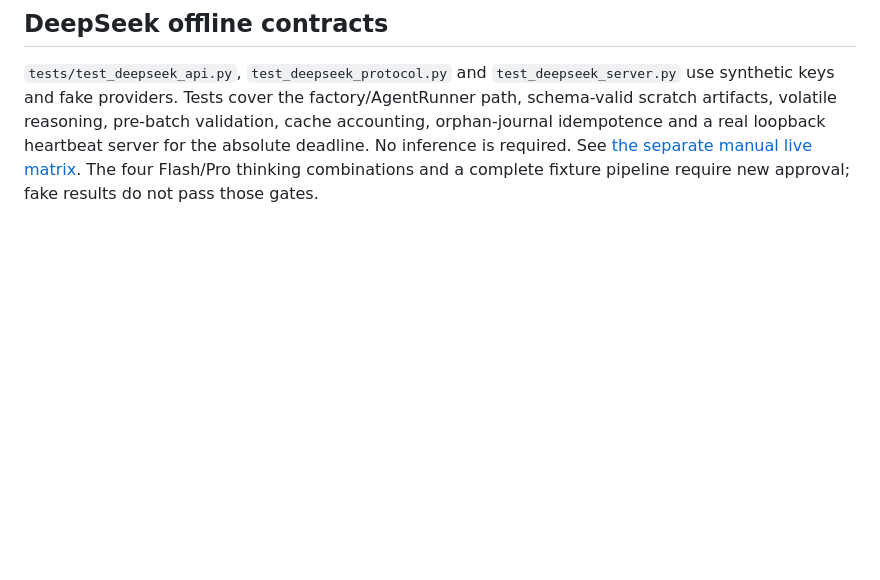
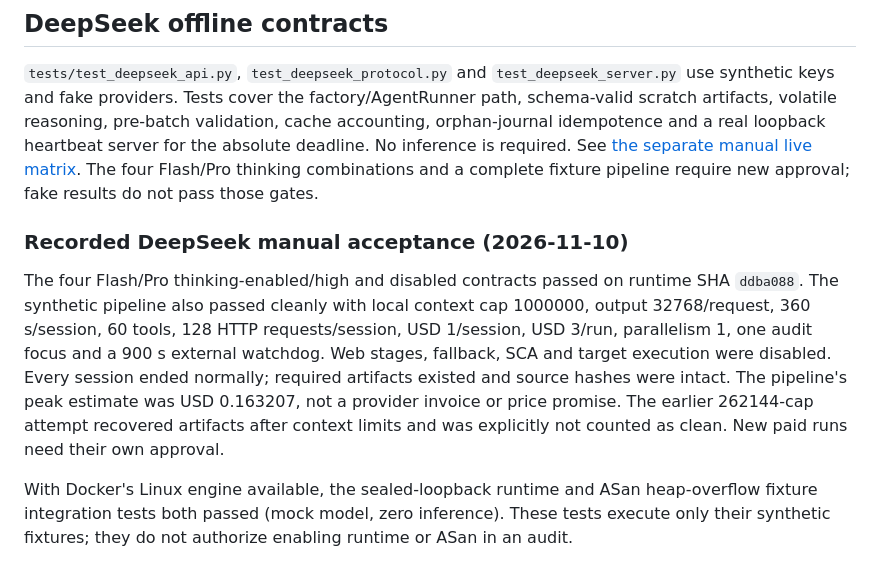
Before and after one commit to gigioneggiando/argo, a Markdown page: docs/testing.md, the part around the change. Rendered like a GitHub page; blank space fills up the shorter version.

Commit message:
docs(deepseek): record live acceptance and validated context preset

```diff
--- a/docs/testing.md
+++ b/docs/testing.md
@@ -145,3 +145,20 @@ loopback heartbeat server for the absolute deadline. No inference is required.
 See [the separate manual live matrix](deepseek.md#authorized-live-validation-only).
 The four Flash/Pro thinking combinations and a complete fixture pipeline require
 new approval; fake results do not pass those gates.
+
+### Recorded DeepSeek manual acceptance (2026-11-10)
+
+The four Flash/Pro thinking-enabled/high and disabled contracts passed on runtime
+SHA `ddba088`. The synthetic pipeline also passed cleanly with local context cap
+1000000, output 32768/request, 360 s/session, 60 tools, 128 HTTP requests/session,
+USD 1/session, USD 3/run, parallelism 1, one audit focus and a 900 s external
+watchdog. Web stages, fallback, SCA and target execution were disabled. Every
+session ended normally; required artifacts existed and source hashes were intact.
+The pipeline's peak estimate was USD 0.163207, not a provider invoice or price
+promise. The earlier 262144-cap attempt recovered artifacts after context limits
+and was explicitly not counted as clean. New paid runs need their own approval.
+
+With Docker's Linux engine available, the sealed-loopback runtime and ASan
+heap-overflow fixture integration tests both passed (mock model, zero inference).
+These tests execute only their synthetic fixtures; they do not authorize enabling
+runtime or ASan in an audit.
```
Also changed, not shown: CHANGELOG.md (+6 -0 lines), docs/deepseek.md (+17 -2 lines).
